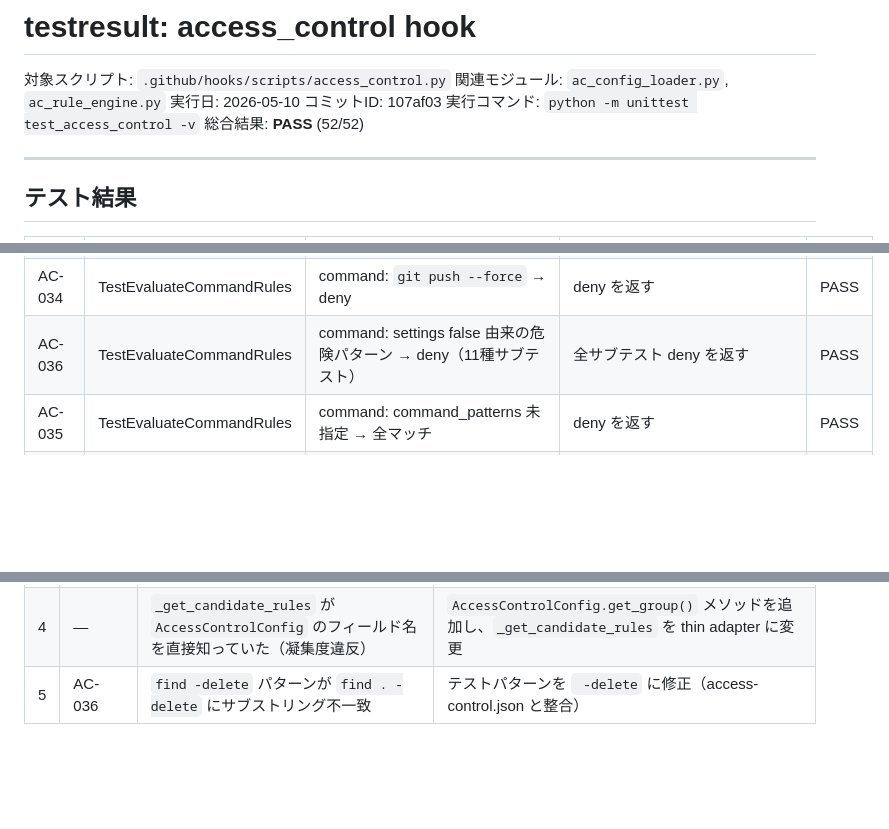
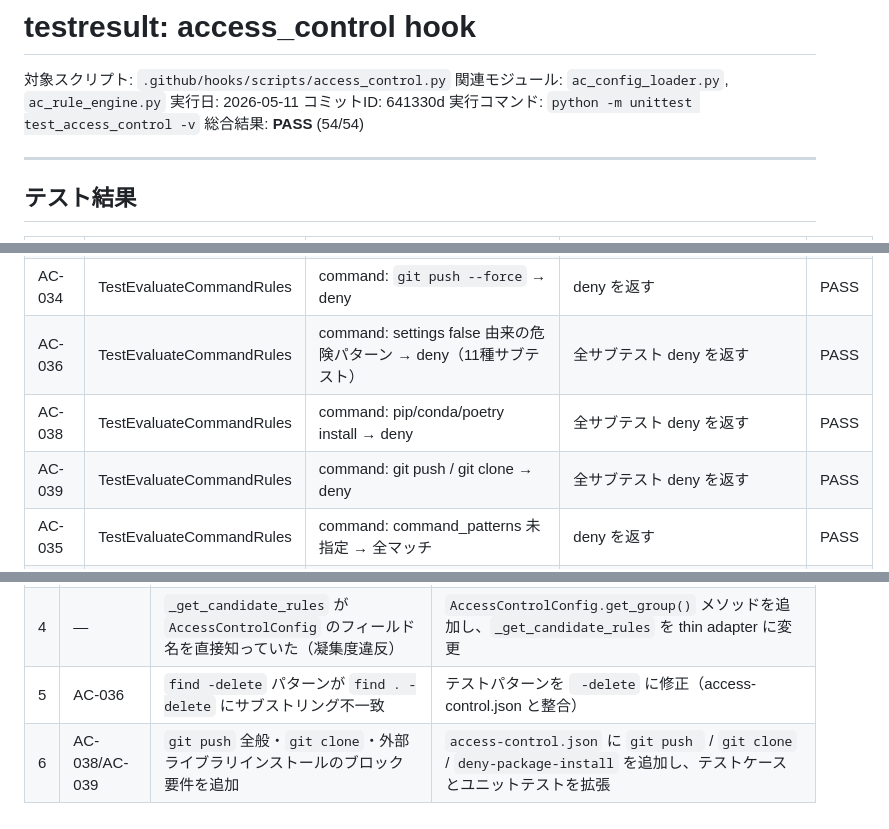
Before and after one commit to hiratashinnya/GHC, a Markdown page: TestHooks/access_control/testresult.md, 3 parts joined by grey strips. GitHub-like rendering; blank space fills up the shorter version.

Commit message:
docs(testresult): record access_control 54/54 PASS (641330d)

```diff
--- a/TestHooks/access_control/testresult.md
+++ b/TestHooks/access_control/testresult.md
@@ -2,10 +2,10 @@
 
 対象スクリプト: `.github/hooks/scripts/access_control.py`
 関連モジュール: `ac_config_loader.py`, `ac_rule_engine.py`
-実行日: 2026-05-10
-コミットID: 107af03
+実行日: 2026-05-11
+コミットID: 641330d
 実行コマンド: `python -m unittest test_access_control -v`
-総合結果: **PASS** (52/52)
+総合結果: **PASS** (54/54)
 
 ---
 
@@ -41,6 +41,8 @@
 | AC-033 | TestEvaluateCommandRules | command: パターン不一致 → allow | `None` | PASS |
 | AC-034 | TestEvaluateCommandRules | command: `git push --force` → deny | deny を返す | PASS |
 | AC-036 | TestEvaluateCommandRules | command: settings false 由来の危険パターン → deny（11種サブテスト） | 全サブテスト deny を返す | PASS |
+| AC-038 | TestEvaluateCommandRules | command: pip/conda/poetry install → deny | 全サブテスト deny を返す | PASS |
+| AC-039 | TestEvaluateCommandRules | command: git push / git clone → deny | 全サブテスト deny を返す | PASS |
 | AC-035 | TestEvaluateCommandRules | command: command_patterns 未指定 → 全マッチ | deny を返す | PASS |
 | AC-040 | TestUnknownTools | 未分類ツール `semantic_search` → allow | `None` | PASS |
 | AC-041 | TestUnknownTools | 未分類ツール `grep_search` → allow | `None` | PASS |
@@ -77,3 +79,4 @@
 | 3 | AC-004 | `test_AC004` の `def` ヘッダが欠落し AC-003b 内に混入していた | `def test_AC004_empty_rules(self):` ヘッダを独立したメソッドとして復元 |
 | 4 | — | `_get_candidate_rules` が `AccessControlConfig` のフィールド名を直接知っていた（凝集度違反） | `AccessControlConfig.get_group()` メソッドを追加し、`_get_candidate_rules` を thin adapter に変更 |
 | 5 | AC-036 | `find -delete` パターンが `find . -delete` にサブストリング不一致 | テストパターンを ` -delete` に修正（access-control.json と整合） |
+| 6 | AC-038/AC-039 | `git push` 全般・`git clone`・外部ライブラリインストールのブロック要件を追加 | `access-control.json` に `git push ` / `git clone` / `deny-package-install` を追加し、テストケースとユニットテストを拡張 |
```
